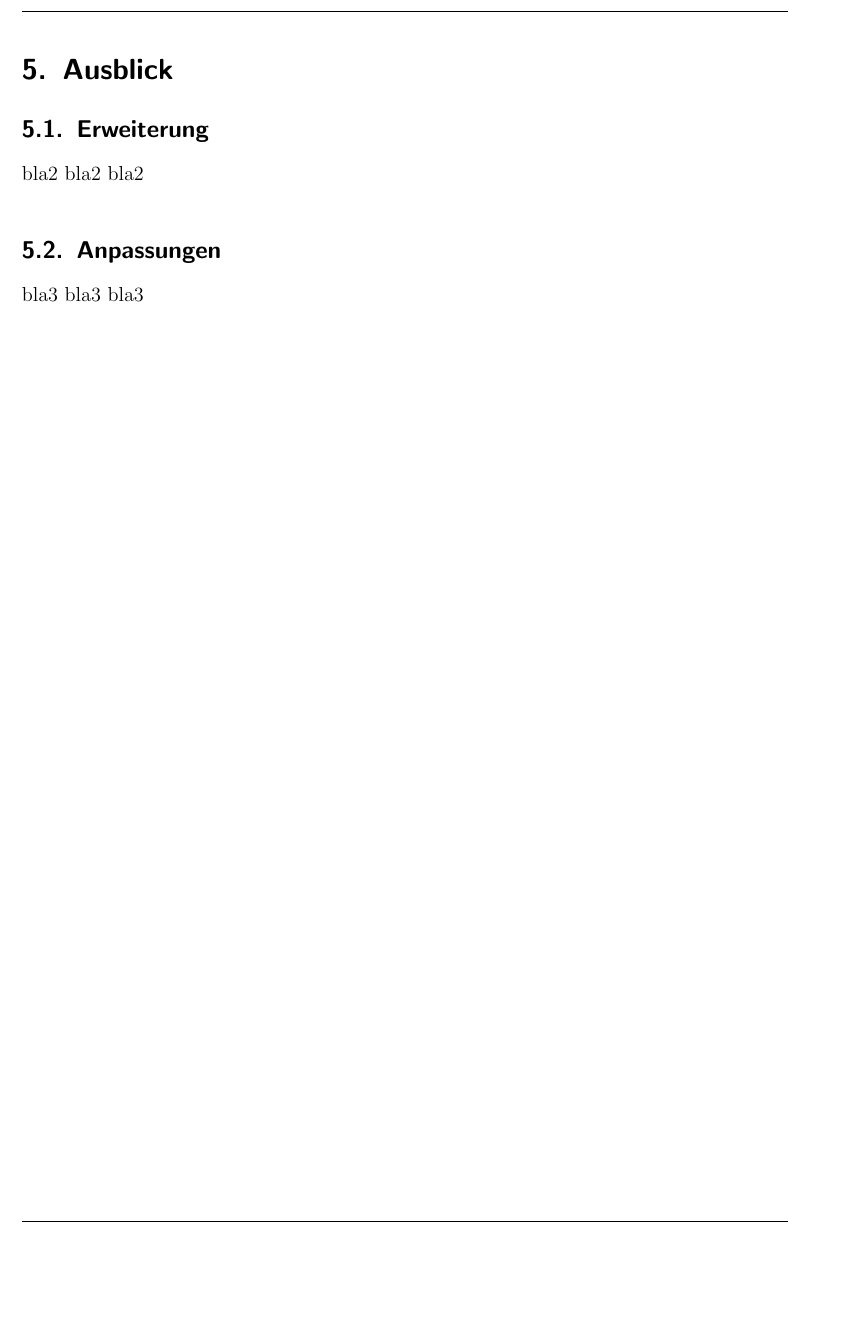
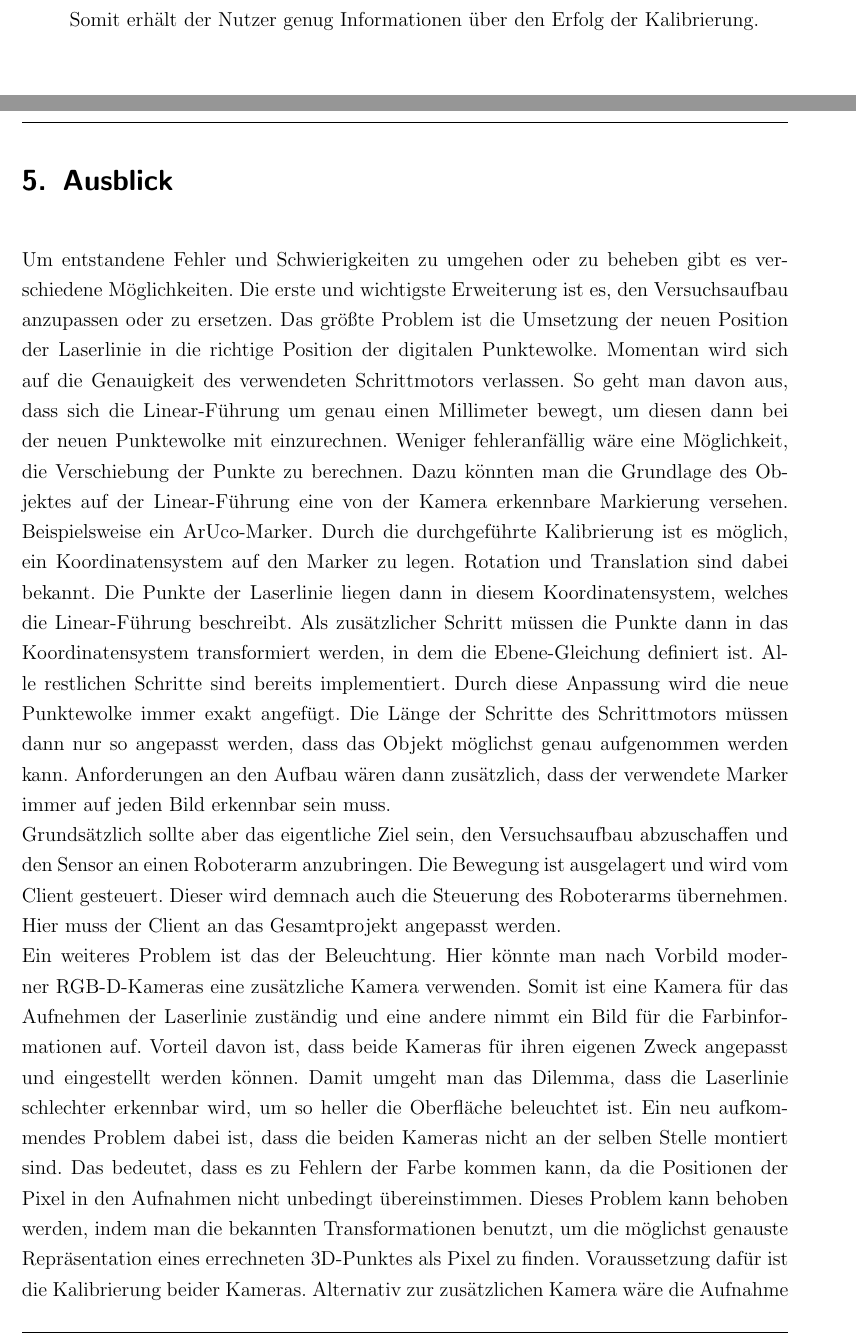
Before and after one commit to ITI-THM/ros2_surface_scanner, a LaTeX thesis (Thesis/LaTeX/Thesis.tex, which reads Thesis/LaTeX/content/ausblick.tex, Thesis/LaTeX/content/fazit.tex): part of page 60 of 73 before the commit and two parts of pages 59 and 60 of 75 after it, the two joined at a grey line, cut at the place of the change, the shorter picture padded with empty space. Compiled offline with pdfLaTeX; an older LaTeX class or package is replaced by its successor.

Commit message:
ausblick

```diff
--- a/Thesis/LaTeX/content/ausblick.tex
+++ b/Thesis/LaTeX/content/ausblick.tex
@@ -3,8 +3,9 @@
 % ----------------------------------------------------------------------------------------------------------
 \section{Ausblick}\label{ausblick}
 
-	\subsection{Erweiterung}
-	bla2 bla2 bla2
+	Um entstandene Fehler und Schwierigkeiten zu umgehen oder zu beheben gibt es verschiedene Möglichkeiten. Die erste und wichtigste Erweiterung ist es, den Versuchsaufbau anzupassen oder zu ersetzen. Das größte Problem ist die Umsetzung der neuen Position der Laserlinie in die richtige Position der digitalen Punktewolke. Momentan wird sich auf die Genauigkeit des verwendeten Schrittmotors verlassen. So geht man davon aus, dass sich die Linear-Führung um genau einen Millimeter bewegt, um diesen dann bei der neuen Punktewolke mit einzurechnen. Weniger fehleranfällig wäre eine Möglichkeit, die Verschiebung der Punkte zu berechnen. Dazu könnten man die Grundlage des Objektes auf der Linear-Führung eine von der Kamera erkennbare Markierung versehen. Beispielsweise ein ArUco-Marker. Durch die durchgeführte Kalibrierung ist es möglich, ein Koordinatensystem auf den Marker zu legen. Rotation und Translation sind dabei bekannt. Die Punkte der Laserlinie liegen dann in diesem Koordinatensystem, welches die Linear-Führung beschreibt. Als zusätzlicher Schritt müssen die Punkte dann in das Koordinatensystem transformiert werden, in dem die Ebene-Gleichung definiert ist. Alle restlichen Schritte sind bereits implementiert. Durch diese Anpassung wird die neue Punktewolke immer exakt angefügt. Die Länge der Schritte des Schrittmotors müssen dann nur so angepasst werden, dass das Objekt möglichst genau aufgenommen werden kann. Anforderungen an den Aufbau wären dann zusätzlich, dass der verwendete Marker immer auf jeden Bild erkennbar sein muss. \newline
+	Grundsätzlich sollte aber das eigentliche Ziel sein, den Versuchsaufbau abzuschaffen und den Sensor an einen Roboterarm anzubringen. Die Bewegung ist ausgelagert und wird vom Client gesteuert. Dieser wird demnach auch die Steuerung des Roboterarms übernehmen. Hier muss der Client an das Gesamtprojekt angepasst werden. \newline
+	Ein weiteres Problem ist das der Beleuchtung. Hier könnte man nach Vorbild moderner RGB-D-Kameras eine zusätzliche Kamera verwenden. Somit ist eine Kamera für das Aufnehmen der Laserlinie zuständig und eine andere nimmt ein Bild für die Farbinformationen auf. Vorteil davon ist, dass beide Kameras für ihren eigenen Zweck angepasst und eingestellt werden können. Damit umgeht man das Dilemma, dass die Laserlinie schlechter erkennbar wird, um so heller die Oberfläche beleuchtet ist. Ein neu aufkommendes Problem dabei ist, dass die beiden Kameras nicht an der selben Stelle montiert sind. Das bedeutet, dass es zu Fehlern der Farbe kommen kann, da die Positionen der Pixel in den Aufnahmen nicht unbedingt übereinstimmen. Dieses Problem kann behoben werden, indem man die bekannten Transformationen benutzt, um die möglichst genauste Repräsentation eines errechneten 3D-Punktes als Pixel zu finden. Voraussetzung dafür ist die Kalibrierung beider Kameras. Alternativ zur zusätzlichen Kamera wäre die Aufnahme eines dritten Bildes. Das Bildpaar zum Erkennen der Laserlinie behält seine Funktion bei. Hinzu kommt eine dritte Aufnahme die unter besserer Beleuchtung aufgenommen wird. Dazu müsste man dem Aufbau eine passende Lichtquelle hinzufügen, vergleichbar mit dem Blitzlicht einer Kamera. Diese dritte Aufnahme wird dann über die herkömmliche Methode zum Finden der Farbinformationen weiterverwendet. Vorteil dieser Methode ist, dass der Scanner nun unabhängig von anderer Beleuchtung ist. Alles benötigte Licht wird nun vom Scanner selbst in einer definierten Helligkeit produziert.
 
-	\subsection{Anpassungen}
-	bla3 bla3 bla3
+	Der bisherige Ausblick geht davon aus, dass die Methodik der Lasertriangulation mit einem Linienlaser beibehalten wird. Erwähnenswert sind hierbei Alternativen, wie Stereo Vision oder auch Time of Flight. Die Genauigkeiten eines Scanns mit diesen Methoden und ob diese zu dem Gesamtprojekt passend sind wurde in dieser Arbeit nicht untersucht. Grundsätzlich ist es Sinnvoll sich jedoch weiter im Bereich der Triangulation aufzuhalten, da Time of Flight ein sehr unterschiedlicher Ansatz ist, 3D-Informationen zu erhalten. \newline
+	Die zugrunde liegende Aufgabe war es eine 3D-Rekonstruktion eines Objektes mit Farbinformationen zu erhalten. Diese Aufgabe erfüllt der entwickelte Sensor ausreichend. Die 3D-Informationen werden aus Kamerasicht geliefert. Mithilfe der Farbinformationen können passende Pfade zum abfahren des Holzes ausgewählt werden
--- a/Thesis/LaTeX/content/fazit.tex
+++ b/Thesis/LaTeX/content/fazit.tex
@@ -4,4 +4,4 @@
 \section{Zusammenfassung}\label{zusammenfassung}
 	Zusammengefasst lässt sich festhalten, dass der Lasertriangulationssensor an sich erwartungsgemäß gut funktioniert. Eine einzelne Laserlinie lässt sich mit hoher Genauigkeit als Punktewolke aus Kamerasicht rekonstruieren. Dabei ist die Anwendung mit ROS2 ausführbar. Die größte Fehlerquelle war der Versuchsaufbau selbst. Da nicht genau die Position der Linear-Führung herausgefunden werden kann, können die neuen Laserlinien nie perfekt zu der Gesamt-Punktewolke angefügt werden. Die Implementierung mit ROS2 ist jedoch sehr gut anpassbar. Für die Steuerung des Versuchsaufbau ist grundsätzlich nur der Client zuständig. Die Gesamt-Punktewolke wird vom Sensor selbst erstellt. In der aktuellen Implementation werden die neuen Punkte immer um einen Millimeter in x-Richtung verschoben. Problem war dabei, dass nicht verifiziert werden kann, ob sich die Linear-Führung um genau einen Millimeter bewegt. Wenn man eine Änderung des Versuchsaufbau in Erwägung zieht, muss also der Client selbst und das Anfügen der neuen Punkte in der Scanner-Klasse angepasst werden. Sonst kann der Sensor problemlos weiterverwendet werden. Gerade die entwickelte Bibliothek in Python ist sehr robust. Natürlich ist diese an das verwendetet Kalibrierverfahren angepasst. Hier ist eine Anpassung aufwändiger. Dazu lässt sich jedoch sagen, dass die Genauigkeit einer einzelnen Linie sehr gut ist. Da die Genauigkeit direkt aus der Kalibrierung resultiert, muss im Umkehrschluss die Kalibrierung auch sehr erfolgreich sein. \newline
 	Wichtig hervorzuheben ist, das der Entwickelte Sensor an sich immer nur eine einzelne Laserlinie in eine Punktewolke übersetzt. Herkömmliche RGB-D-Kameras können sofort eine ganze Oberfläche als Punktewolke liefern. Das liegt daran, das RGB-D-Kameras zumeist über zwei bis drei Kameras verfügen. Zusätzlich benutzten sie nicht nur eine Laserlinie, sondern ganzes Muster an beispielsweise Infrarot-Licht. Ein Beispiel dafür ist die RealSense selbst [RealSense]. Der hier entwickelte Lasertraingulationsensor besitzt nur eine Kamera und arbeitet mit einer Laserlinie. Ausgabe ist also immer der Querschnitt des aktuellen Objektes. Trotzdem passt der Sensor damit immer noch zum überliegenden Projekt, die Automatisierung der Jahrringmessstation. Hier soll ein Roboterarm zum Einsatz kommen. Dieser Arm kann sich über das Objekt bewegen. Dabei können genau Befehle an den Arm gesendet werden, um zum Beispiel sich auch genau ein Millimeter zu bewegen. Hinzu kommt, dass bei einem Roboter die Transformationen von der eingebauten Kamera zu einem festgelegten Weltkoordinatensystem bekannt sind. Damit können die Errechneten Punkte in das Weltkoordinatensystem transformiert werden und gleich ihren genauen Platz einnehmen. Der Versuchsaufbau, bestehen aus der Linear-Führung und den Arduino mit CNC-Shield ist nur zum Testen des Scannen einer kompletten Oberfläche entwickelt wurden. Das eigentliche Ziel ist die Anbringung des Sensors an einen Roboterarm. Dafür sind Anpassungen im steuernden Client und in dem zusammenfügen der Punktewolke notwendig. \newline
-	Führ aufkommenden Fehlern bei Nodes oder der Python-Bibliothek wurde eine Weiterbehandlung eingebaut. Die hier gemeinten Fehler beziehen sich auf Aufnahmen der Kamera, die beispielsweise kein Schachbrett oder ChArUco-Board zeigen, aber zu Kalibrierung verwendet werden sollen. Hierbei wird erkannt, ob eine erfolgreiche Kalibrierung mit den Aufnahmen durchgeführt werden konnte. Falls nicht, wird die Kalibrierung als fehlgeschlagen deklariert. Über das Feedback des aufgerufenen Kalibrier-Service erfährt dann der Benutzer, wo ein Fehler gefunden wurde. Zusätzlich wird bei einer vermeintlich erfolgreichen Kalibrierung die entstandene Laser-Ebene als Punktewolke an Rviz2 geschickt. So kann deren Richtigkeit vom Benutzer überprüft werden. Dabei werden auch die Bilder die der Sensor zur Kalibrierung aufgenommen hat abgespeichert und können eingesehen werden.
+	Führ aufkommenden Fehlern bei Nodes oder der Python-Bibliothek wurde eine Weiterbehandlung eingebaut. Die hier gemeinten Fehler beziehen sich auf Aufnahmen der Kamera, die beispielsweise kein Schachbrett oder ChArUco-Board zeigen, aber zu Kalibrierung verwendet werden sollen. Hierbei wird erkannt, ob eine erfolgreiche Kalibrierung mit den Aufnahmen durchgeführt werden konnte. Falls nicht, wird die Kalibrierung als fehlgeschlagen deklariert. Über das Feedback des aufgerufenen Kalibrier-Service erfährt dann der Benutzer, wo ein Fehler gefunden wurde. Zusätzlich wird bei einer vermeintlich erfolgreichen Kalibrierung die entstandene Laser-Ebene als Punktewolke an Rviz2 geschickt. So kann deren Richtigkeit vom Benutzer überprüft werden. Dabei werden auch die Bilder die der Sensor zur Kalibrierung aufgenommen hat abgespeichert und können eingesehen werden. Somit erhält der Nutzer genug Informationen über den Erfolg der Kalibrierung.
```
Also changed, not shown: Thesis/LaTeX/content/hauptteil.tex (+1 -1 lines), 4 other files.
